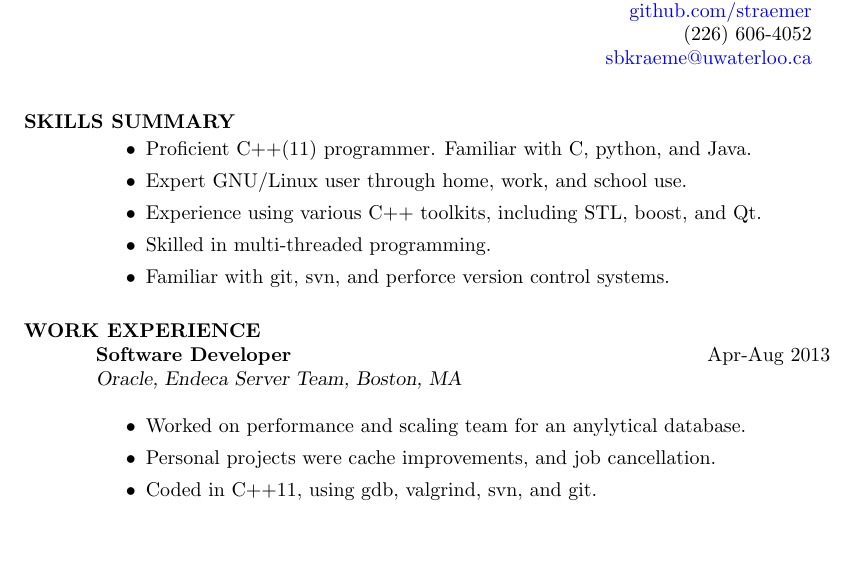
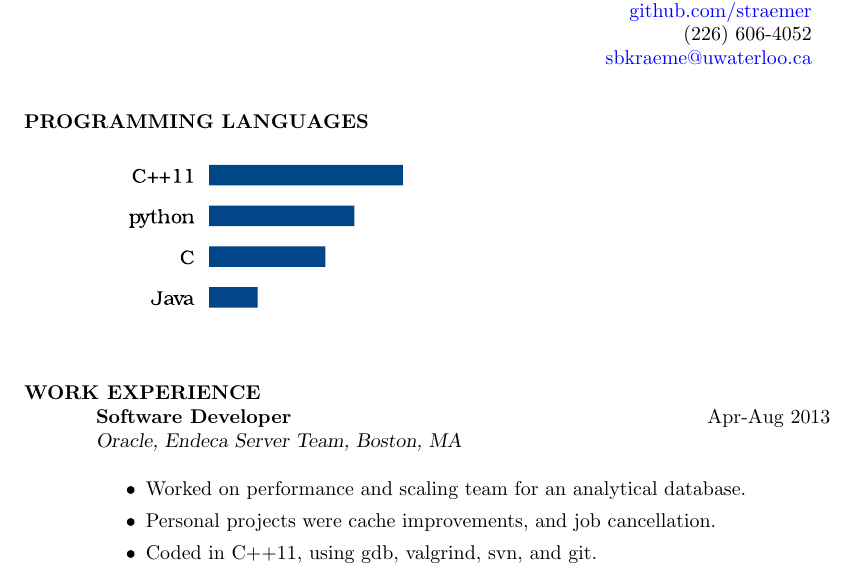
Before and after one commit to PurpleStephyr/resume, a LaTeX CV (resume.tex): part of the page before the commit and part of page 1 of 2 after it, cut so that both start at the same text, the shorter picture padded with empty space. Compiled offline with pdfLaTeX.

Commit message:
changed skills summary, fixed spelling

```diff
--- a/resume.tex
+++ b/resume.tex
@@ -4,6 +4,7 @@
 \documentclass[line]{res}
 
 \usepackage[colorlinks=true, urlcolor=blue]{hyperref}
+\usepackage{grffile}
 %\usepackage{helvetica} % uses helvetica postscript font (download helvetica.sty)
 %\usepackage{newcent}   % uses new century schoolbook postscript font
 \setlength{\textwidth}{5.1in} % set width of text portion
@@ -20,20 +21,21 @@
 
 \begin{resume}
 
-\section{SKILLS SUMMARY}
-        \begin{itemize}
-        \item Proficient C++(11) programmer. Familiar with C, python, and Java.
-        \item Expert GNU/Linux user through home, work, and school use.
-        \item Experience using various C++ toolkits, including STL, boost, and Qt.
-        \item Skilled in multi-threaded programming.
-        \item Familiar with git, svn, and perforce version control systems.
-        \end{itemize}
+\section{PROGRAMMING LANGUAGES}
+        \includegraphics{programming_languages.eps}
+        %% \begin{itemize}
+        %% \item Proficient C++(11) programmer. Familiar with C, python, and Java.
+        %% \item Expert GNU/Linux user through home, work, and school use.
+        %% \item Experience using various C++ toolkits, including STL, boost, and Qt.
+        %% \item Skilled in multi-threaded programming.
+        %% \item Familiar with git, svn, and perforce version control systems.
+        %% \end{itemize}
 
 \section{WORK EXPERIENCE}
         {\bf Software Developer} \hfill Apr-Aug 2013 \\
         {\sl Oracle, Endeca Server Team, Boston, MA} \\
         \begin{itemize}
-        \item Worked on performance and scaling team for an anylytical database.
+        \item Worked on performance and scaling team for an analytical database.
         \item Personal projects were cache improvements, and job cancellation.
         \item Coded in C++11, using gdb, valgrind, svn, and git.
         \item Found and fixed a bug in cache eviction algorithm; increasing query performance by up to 10\%.
```
